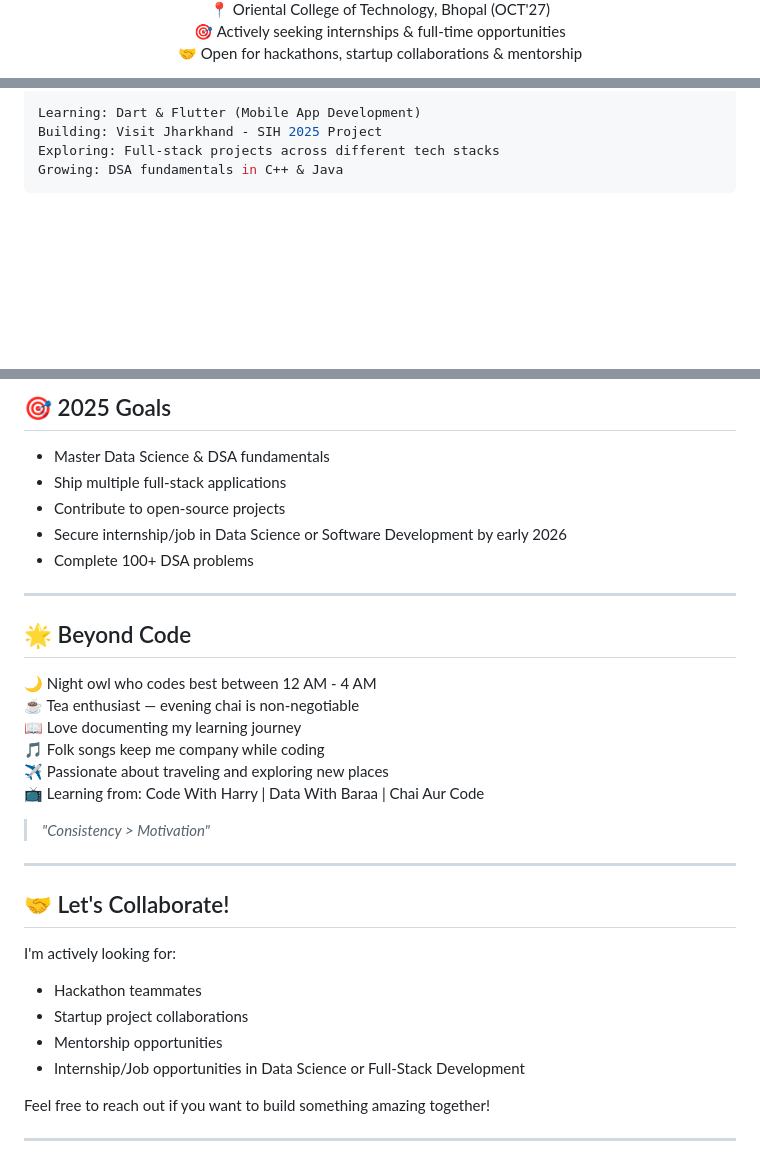
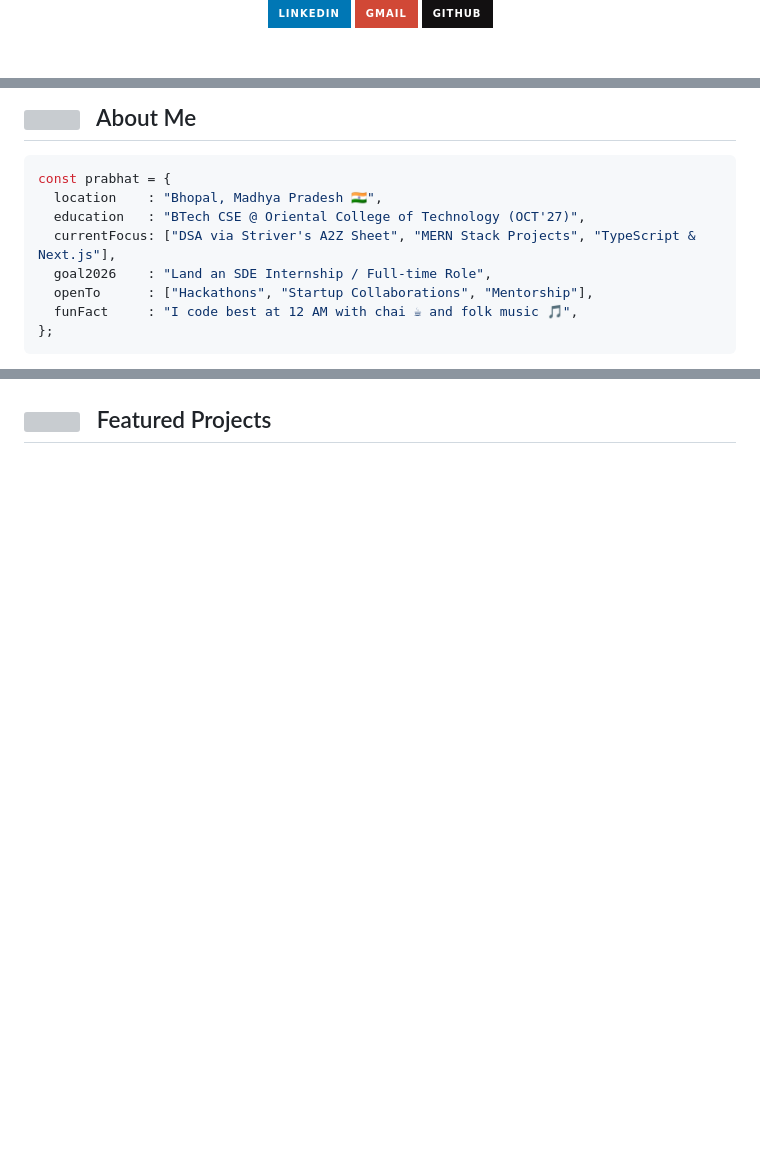
Before and after one commit to prabhatyadav4/prabhatyadav4, a Markdown page: README.md, 3 parts joined by grey strips. GitHub-like rendering; badges without logos; blank space fills up the shorter version; grey boxes are pictures that could not be loaded.

Commit message:
Revise README with updated profile and goals
Updated personal information, goals, and project details in the README.

````diff
--- a/README.md
+++ b/README.md
@@ -8,5 +8,5 @@
 
-📍 Oriental College of Technology, Bhopal (OCT'27)
-🎯 Actively seeking internships & full-time opportunities
-🤝 Open for hackathons, startup collaborations & mentorship
+[![LinkedIn](https://img.shields.io/badge/LinkedIn-%230077B5.svg?style=for-the-badge&logo=linkedin&logoColor=white)](https://www.linkedin.com/in/prabhat-kumar-95059531a)
+[![Gmail](https://img.shields.io/badge/Gmail-D14836?style=for-the-badge&logo=gmail&logoColor=white)](mailto:osrprabhatyadav4@gmail.com)
+[![GitHub](https://img.shields.io/badge/GitHub-%23121011.svg?style=for-the-badge&logo=github&logoColor=white)](https://github.com/prabhatyadav4)
 
@@ -22,8 +22,14 @@
 
-```yaml
-Learning: Dart & Flutter (Mobile App Development)
-Building: Visit Jharkhand - SIH 2025 Project
-Exploring: Full-stack projects across different tech stacks
-Growing: DSA fundamentals in C++ & Java
+## <img src="https://media2.giphy.com/media/QssGEmpkyEOhBCb7e1/giphy.gif?cid=ecf05e47a0n3gi1bfqntqmob8g9aid1oyj2wr3ds3mg700bl&rid=giphy.gif" width="32"> &nbsp; About Me
+
+```typescript
+const prabhat = {
+  location    : "Bhopal, Madhya Pradesh 🇮🇳",
+  education   : "BTech CSE @ Oriental College of Technology (OCT'27)",
+  currentFocus: ["DSA via Striver's A2Z Sheet", "MERN Stack Projects", "TypeScript & Next.js"],
+  goal2026    : "Land an SDE Internship / Full-time Role",
+  openTo      : ["Hackathons", "Startup Collaborations", "Mentorship"],
+  funFact     : "I code best at 12 AM with chai ☕ and folk music 🎵",
+};
 ```
 
@@ -86,38 +49,5 @@ Actively dumping and learning from diverse tech stack projects via YouTube playl
 
-## 🎯 2025 Goals
-
-- Master Data Science & DSA fundamentals
-- Ship multiple full-stack applications
-- Contribute to open-source projects
-- Secure internship/job in Data Science or Software Development by early 2026
-- Complete 100+ DSA problems
-
----
-
-## 🌟 Beyond Code
-
-🌙 Night owl who codes best between 12 AM - 4 AM
-☕ Tea enthusiast — evening chai is non-negotiable
-📖 Love documenting my learning journey
-🎵 Folk songs keep me company while coding
-✈️ Passionate about traveling and exploring new places
-📺 Learning from: Code With Harry | Data With Baraa | Chai Aur Code
-
-> *"Consistency > Motivation"*
-
----
-
-## 🤝 Let's Collaborate!
-
-I'm actively looking for:
-- Hackathon teammates
-- Startup project collaborations
-- Mentorship opportunities
-- Internship/Job opportunities in Data Science or Full-Stack Development
-
-Feel free to reach out if you want to build something amazing together!
-
----
+## <img src="https://media.giphy.com/media/j2pOGeGYKe2xCCKwfi/giphy.gif" width="32"> &nbsp; Featured Projects
 
 <div align="center">
 
````
Also changed, not shown: other parts of README.md (+149 -61 lines).
